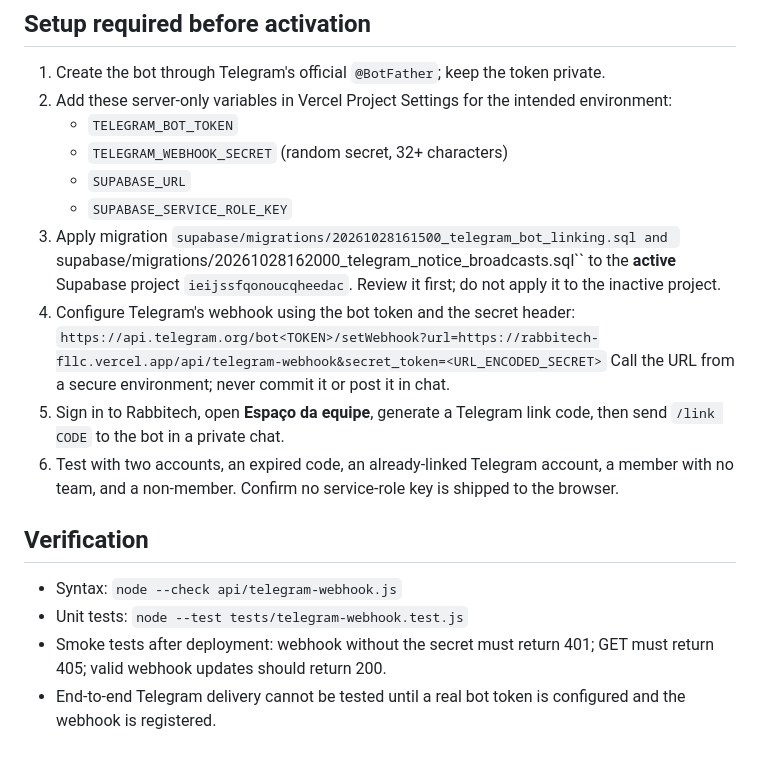
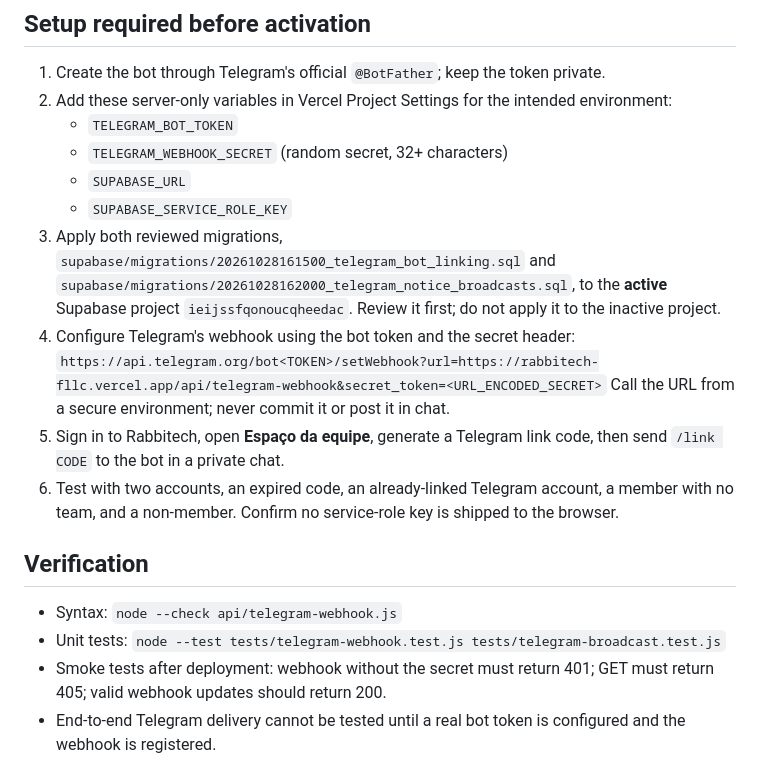
Before and after one commit to Luizgamer114523/Rabbitech-calculator-first-lego-league, a Markdown page: docs/telegram-bot.md, the part around the change. Rendered like a GitHub page.

Commit message:
Fix Telegram setup guide and command list

```diff
--- a/docs/telegram-bot.md
+++ b/docs/telegram-bot.md
@@ -23,7 +23,7 @@ All commands except `/start`, `/help`, and `/link` require an account link. The
    - `TELEGRAM_WEBHOOK_SECRET` (random secret, 32+ characters)
    - `SUPABASE_URL`
    - `SUPABASE_SERVICE_ROLE_KEY`
-3. Apply migration `supabase/migrations/20261028161500_telegram_bot_linking.sql and `supabase/migrations/20261028162000_telegram_notice_broadcasts.sql`` to the **active** Supabase project `ieijssfqonoucqheedac`. Review it first; do not apply it to the inactive project.
+3. Apply both reviewed migrations, `supabase/migrations/20261028161500_telegram_bot_linking.sql` and `supabase/migrations/20261028162000_telegram_notice_broadcasts.sql`, to the **active** Supabase project `ieijssfqonoucqheedac`. Review it first; do not apply it to the inactive project.
 4. Configure Telegram's webhook using the bot token and the secret header:
    `https://api.telegram.org/bot<TOKEN>/setWebhook?url=https://rabbitech-fllc.vercel.app/api/telegram-webhook&secret_token=<URL_ENCODED_SECRET>`
    Call the URL from a secure environment; never commit it or post it in chat.
@@ -33,7 +33,7 @@ All commands except `/start`, `/help`, and `/link` require an account link. The
 ## Verification
 
 - Syntax: `node --check api/telegram-webhook.js`
-- Unit tests: `node --test tests/telegram-webhook.test.js`
+- Unit tests: `node --test tests/telegram-webhook.test.js tests/telegram-broadcast.test.js`
 - Smoke tests after deployment: webhook without the secret must return 401; GET must return 405; valid webhook updates should return 200.
 - End-to-end Telegram delivery cannot be tested until a real bot token is configured and the webhook is registered.
 
```
